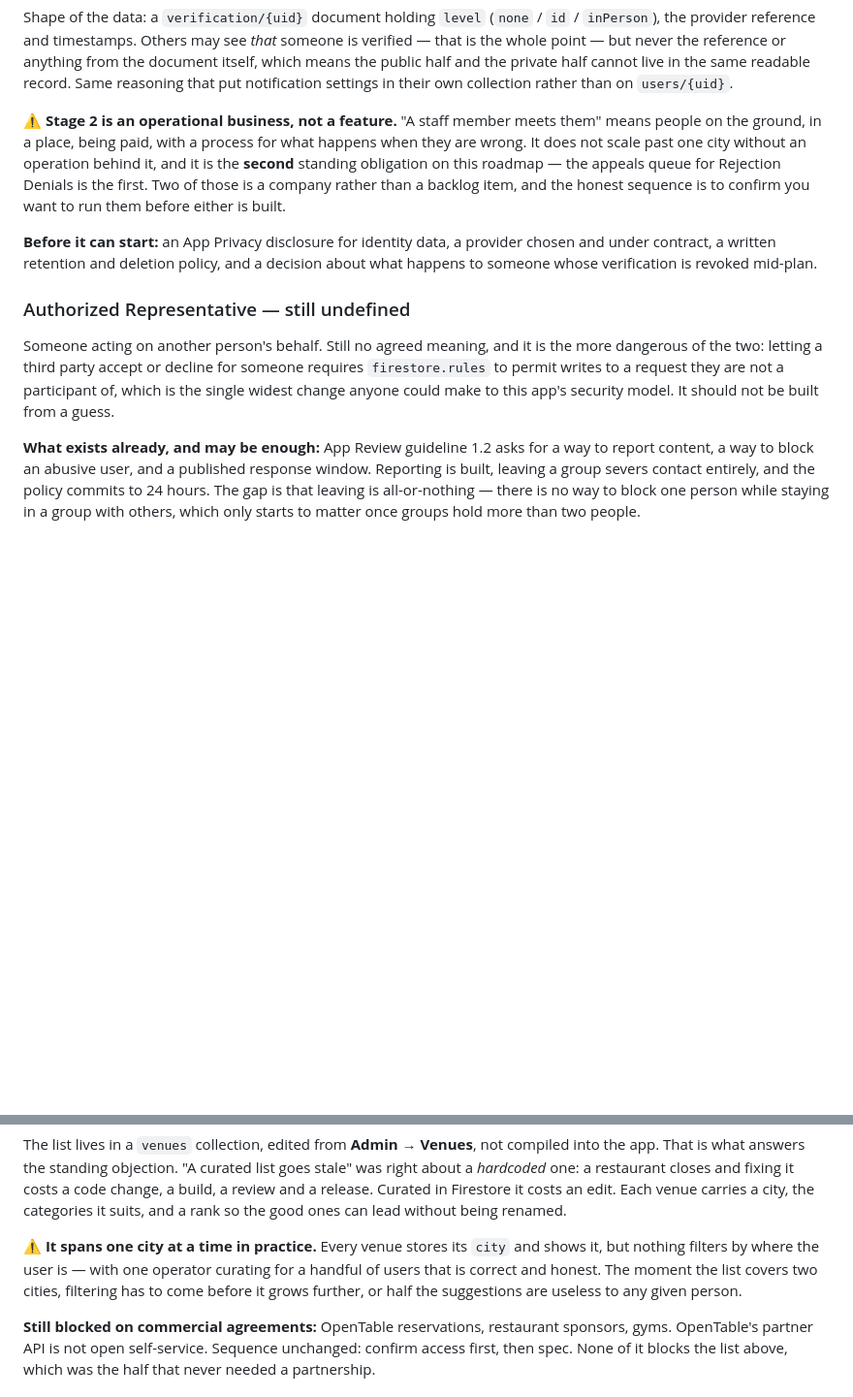
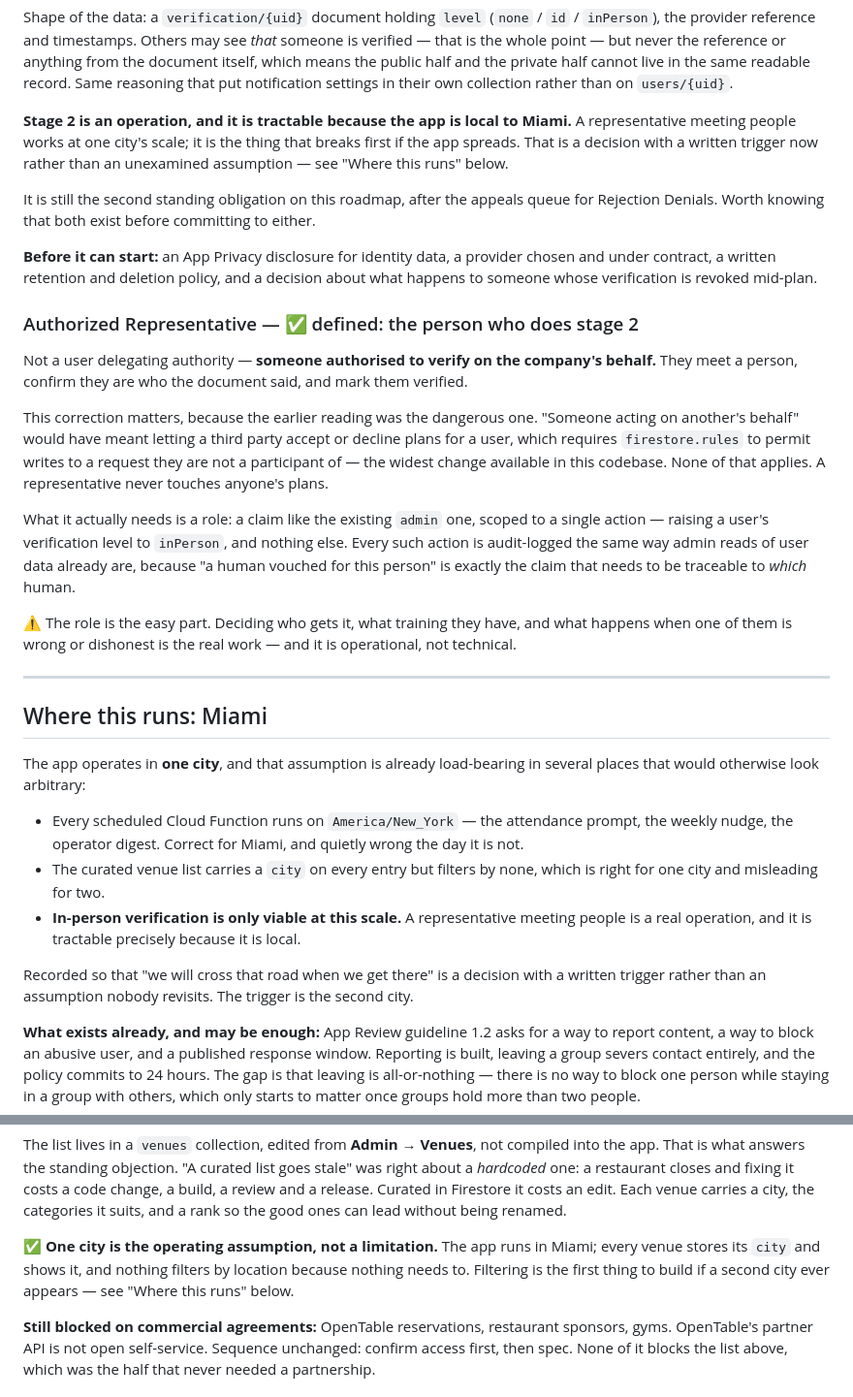
Before and after one commit to derekgallardo01/middle-ground, a Markdown page: ROADMAP.md, 2 parts joined by grey strips. Shown at 97% size. Rendered like a GitHub page; blank space fills up the shorter version.

Commit message:
docs: Authorized Representative is a company role, not a user delegation
I had this backwards, and the correction matters. I read it as someone acting on a
*user's* behalf — accepting or declining plans for them — and warned that it would
need firestore.rules to permit writes to a request the writer is not a participant
of, the widest change available in this codebase.

It is the person authorised to perform stage 2 of Gate Guardian: they meet someone,
confirm the document matches, and mark them verified. A representative never
touches anyone's plans, so none of that widening applies.

What it needs is a narrow role — a claim like the existing `admin` one, scoped to
raising a verification level and nothing else — with every action audit-logged, the
same way admin reads of user data already are. "A human vouched for this person" is
precisely the claim that has to be traceable to which human.

Also records the operating assumption that was implicit in the code: the app runs
in Miami. Every scheduled function already uses America/New_York, the venue list
carries a city and filters by none, and in-person verification is viable precisely
because it is local. Written down so "we will cross that road when we get there"
has a trigger — the second city — rather than being an assumption nobody revisits.

```diff
--- a/ROADMAP.md
+++ b/ROADMAP.md
@@ -306,23 +306,53 @@ whole point — but never the reference or anything from the document itself, wh
 half and the private half cannot live in the same readable record. Same reasoning that put
 notification settings in their own collection rather than on `users/{uid}`.
 
-⚠️ **Stage 2 is an operational business, not a feature.** "A staff member meets them" means people
-on the ground, in a place, being paid, with a process for what happens when they are wrong. It does
-not scale past one city without an operation behind it, and it is the **second** standing
-obligation on this roadmap — the appeals queue for Rejection Denials is the first. Two of those is
-a company rather than a backlog item, and the honest sequence is to confirm you want to run them
-before either is built.
+**Stage 2 is an operation, and it is tractable because the app is local to Miami.** A representative
+meeting people works at one city's scale; it is the thing that breaks first if the app spreads. That
+is a decision with a written trigger now rather than an unexamined assumption — see "Where this
+runs" below.
+
+It is still the second standing obligation on this roadmap, after the appeals queue for Rejection
+Denials. Worth knowing that both exist before committing to either.
 
 **Before it can start:** an App Privacy disclosure for identity data, a provider chosen and under
 contract, a written retention and deletion policy, and a decision about what happens to someone
 whose verification is revoked mid-plan.
 
-### Authorized Representative — still undefined
+### Authorized Representative — ✅ defined: the person who does stage 2
 
-Someone acting on another person's behalf. Still no agreed meaning, and it is the more dangerous of
-the two: letting a third party accept or decline for someone requires `firestore.rules` to permit
-writes to a request they are not a participant of, which is the single widest change anyone could
-make to this app's security model. It should not be built from a guess.
+Not a user delegating authority — **someone authorised to verify on the company's behalf.** They
+meet a person, confirm they are who the document said, and mark them verified.
+
+This correction matters, because the earlier reading was the dangerous one. "Someone acting on
+another's behalf" would have meant letting a third party accept or decline plans for a user, which
+requires `firestore.rules` to permit writes to a request they are not a participant of — the widest
+change available in this codebase. None of that applies. A representative never touches anyone's
+plans.
+
+What it actually needs is a role: a claim like the existing `admin` one, scoped to a single
+action — raising a user's verification level to `inPerson`, and nothing else. Every such action is
+audit-logged the same way admin reads of user data already are, because "a human vouched for this
+person" is exactly the claim that needs to be traceable to *which* human.
+
+⚠️ The role is the easy part. Deciding who gets it, what training they have, and what happens when
+one of them is wrong or dishonest is the real work — and it is operational, not technical.
+
+---
+
+## Where this runs: Miami
+
+The app operates in **one city**, and that assumption is already load-bearing in several places
+that would otherwise look arbitrary:
+
+- Every scheduled Cloud Function runs on `America/New_York` — the attendance prompt, the weekly
+  nudge, the operator digest. Correct for Miami, and quietly wrong the day it is not.
+- The curated venue list carries a `city` on every entry but filters by none, which is right for
+  one city and misleading for two.
+- **In-person verification is only viable at this scale.** A representative meeting people is a
+  real operation, and it is tractable precisely because it is local.
+
+Recorded so that "we will cross that road when we get there" is a decision with a written trigger
+rather than an assumption nobody revisits. The trigger is the second city.
 
 **What exists already, and may be enough:** App Review guideline 1.2 asks for a way to report
 content, a way to block an abusive user, and a published response window. Reporting is built,
@@ -358,10 +388,9 @@ That is what answers the standing objection. "A curated list goes stale" was rig
 release. Curated in Firestore it costs an edit. Each venue carries a city, the categories it suits,
 and a rank so the good ones can lead without being renamed.
 
-⚠️ **It spans one city at a time in practice.** Every venue stores its `city` and shows it, but
-nothing filters by where the user is — with one operator curating for a handful of users that is
-correct and honest. The moment the list covers two cities, filtering has to come before it grows
-further, or half the suggestions are useless to any given person.
+✅ **One city is the operating assumption, not a limitation.** The app runs in Miami; every venue
+stores its `city` and shows it, and nothing filters by location because nothing needs to. Filtering
+is the first thing to build if a second city ever appears — see "Where this runs" below.
 
 **Still blocked on commercial agreements:** OpenTable reservations, restaurant sponsors, gyms.
 OpenTable's partner API is not open self-service. Sequence unchanged: confirm access first, then
```
